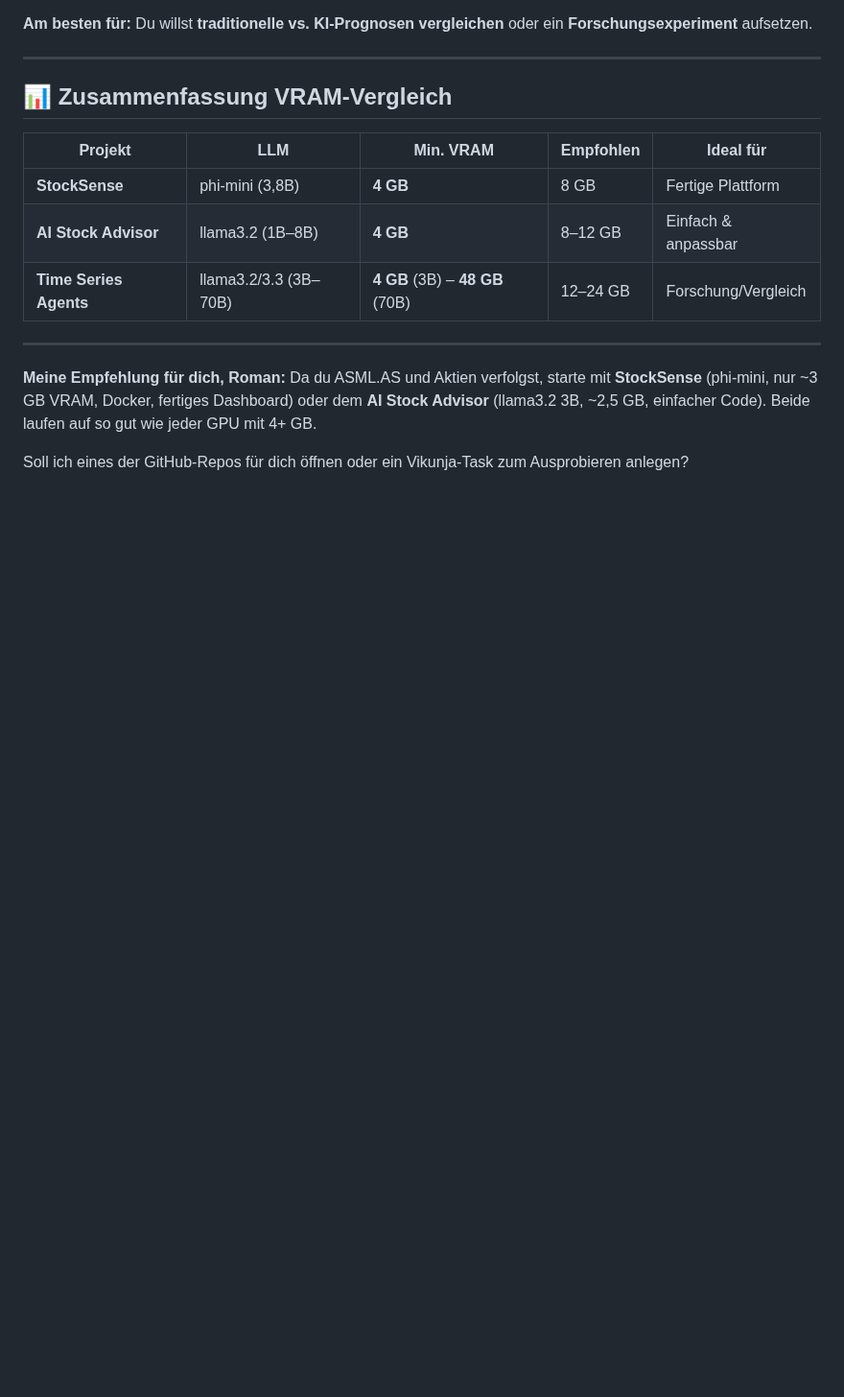
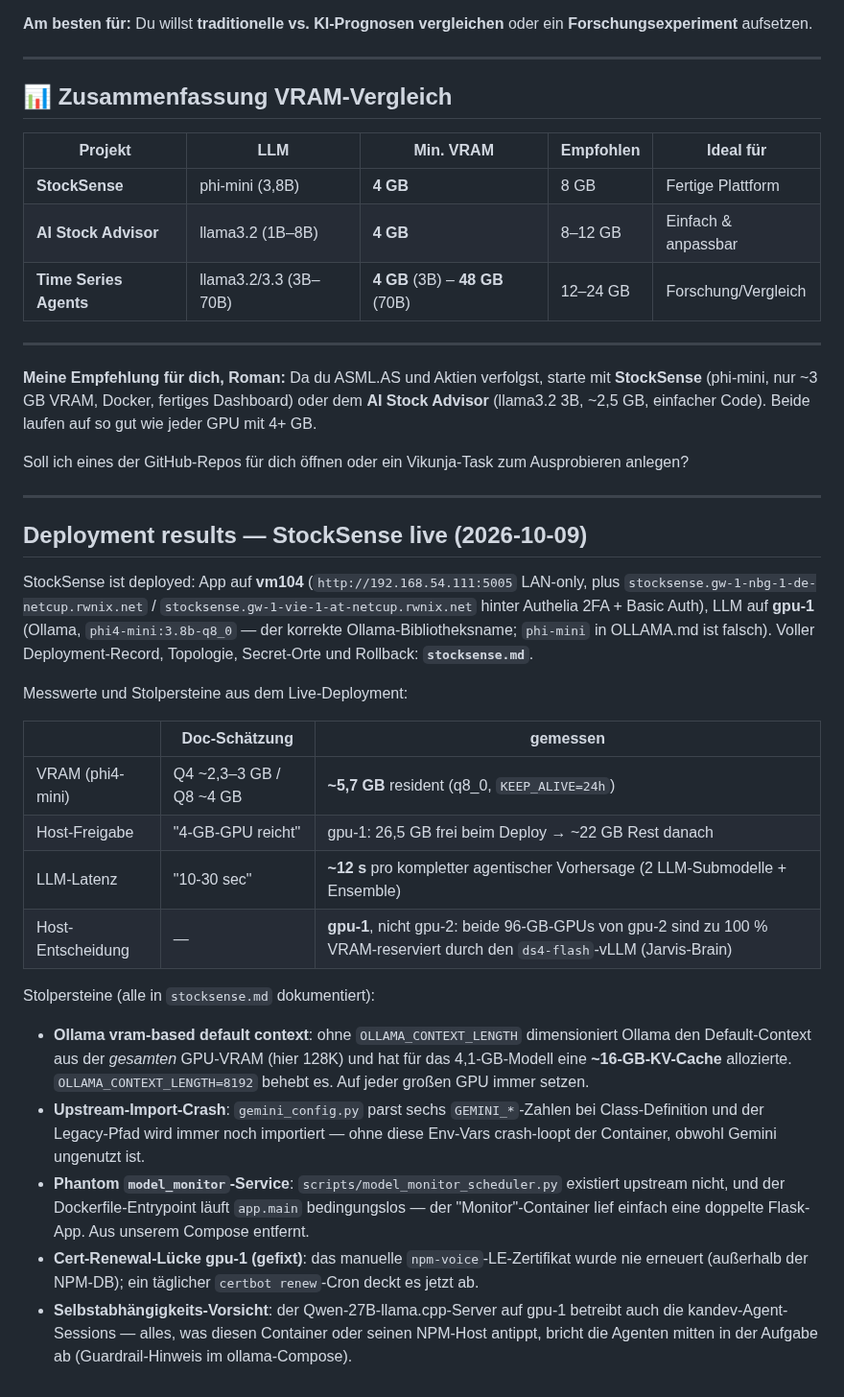
Before and after one commit to kirks2003/rwnix-infra, a Markdown page: llm_forecasting.md, the part around the change. Shown at 96% size. Rendered like a GitHub page; blank space fills up the shorter version.

```diff
--- a/llm_forecasting.md
+++ b/llm_forecasting.md
@@ -88,3 +88,41 @@ Hier ist eine detaillierte Aufschlüsselung der drei selbst-gehosteten Optionen,
 **Meine Empfehlung für dich, Roman:** Da du ASML.AS und Aktien verfolgst, starte mit **StockSense** (phi-mini, nur ~3 GB VRAM, Docker, fertiges Dashboard) oder dem **AI Stock Advisor** (llama3.2 3B, ~2,5 GB, einfacher Code). Beide laufen auf so gut wie jeder GPU mit 4+ GB.
 
 Soll ich eines der GitHub-Repos für dich öffnen oder ein Vikunja-Task zum Ausprobieren anlegen?
+
+---
+
+## Deployment results — StockSense live (2026-10-09)
+
+StockSense ist deployed: App auf **vm104** (`http://192.168.54.111:5005` LAN-only,
+plus `stocksense.gw-1-nbg-1-de-netcup.rwnix.net` / `stocksense.gw-1-vie-1-at-netcup.rwnix.net`
+hinter Authelia 2FA + Basic Auth), LLM auf **gpu-1** (Ollama,
+`phi4-mini:3.8b-q8_0` — der korrekte Ollama-Bibliotheksname; `phi-mini` in
+OLLAMA.md ist falsch). Voller Deployment-Record, Topologie, Secret-Orte und Rollback:
+**`stocksense.md`**.
+
+Messwerte und Stolpersteine aus dem Live-Deployment:
+
+| | Doc-Schätzung | gemessen |
+|---|---|---|
+| VRAM (phi4-mini) | Q4 ~2,3–3 GB / Q8 ~4 GB | **~5,7 GB** resident (q8_0, `KEEP_ALIVE=24h`) |
+| Host-Freigabe | "4-GB-GPU reicht" | gpu-1: 26,5 GB frei beim Deploy → ~22 GB Rest danach |
+| LLM-Latenz | "10-30 sec" | **~12 s** pro kompletter agentischer Vorhersage (2 LLM-Submodelle + Ensemble) |
+| Host-Entscheidung | — | **gpu-1**, nicht gpu-2: beide 96-GB-GPUs von gpu-2 sind zu 100 % VRAM-reserviert durch den `ds4-flash`-vLLM (Jarvis-Brain) |
+
+Stolpersteine (alle in `stocksense.md` dokumentiert):
+
+- **Ollama vram-based default context**: ohne `OLLAMA_CONTEXT_LENGTH` dimensioniert
+  Ollama den Default-Context aus der *gesamten* GPU-VRAM (hier 128K) und hat für
+  das 4,1-GB-Modell eine **~16-GB-KV-Cache** allozierte. `OLLAMA_CONTEXT_LENGTH=8192`
+  behebt es. Auf jeder großen GPU immer setzen.
+- **Upstream-Import-Crash**: `gemini_config.py` parst sechs `GEMINI_*`-Zahlen bei
+  Class-Definition und der Legacy-Pfad wird immer noch importiert — ohne diese
+  Env-Vars crash-loopt der Container, obwohl Gemini ungenutzt ist.
+- **Phantom `model_monitor`-Service**: `scripts/model_monitor_scheduler.py` existiert
+  upstream nicht, und der Dockerfile-Entrypoint läuft `app.main` bedingungslos —
+  der "Monitor"-Container lief einfach eine doppelte Flask-App. Aus unserem Compose entfernt.
+- **Cert-Renewal-Lücke gpu-1 (gefixt)**: das manuelle `npm-voice`-LE-Zertifikat wurde
+  nie erneuert (außerhalb der NPM-DB); ein täglicher `certbot renew`-Cron deckt es jetzt ab.
+- **Selbstabhängigkeits-Vorsicht**: der Qwen-27B-llama.cpp-Server auf gpu-1 betreibt
+  auch die kandev-Agent-Sessions — alles, was diesen Container oder seinen NPM-Host
+  antippt, bricht die Agenten mitten in der Aufgabe ab (Guardrail-Hinweis im ollama-Compose).
```
Also changed, not shown: AGENTS.md (+1 -0 lines), stocksense.md (added, +129 -0 lines).
